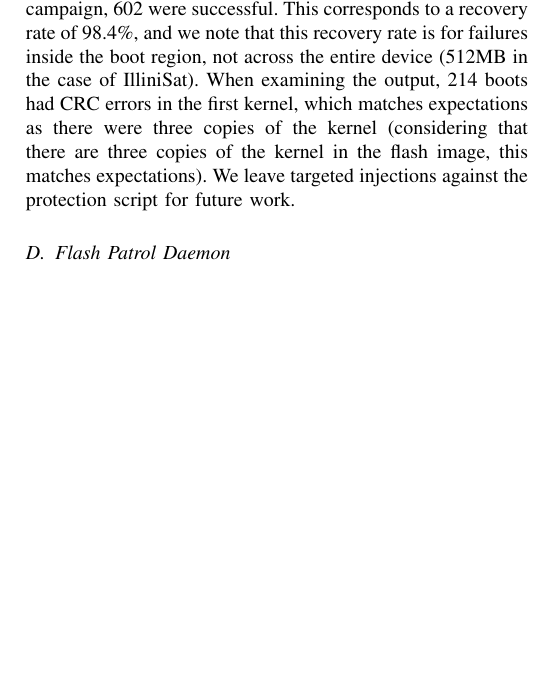
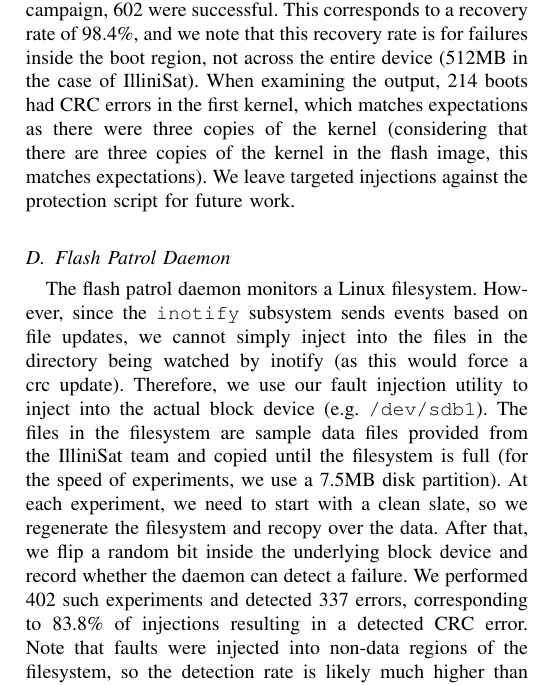
Before and after one commit to zestrada/ece542-cubesat, a LaTeX paper (final_report/final_report.tex, which reads final_report/results.tex): part of one column of page 3 of 3, cut so that both start at the same text, the shorter picture padded with empty space. Compiled offline with pdfLaTeX.

Commit message:
More results, still haven't filled that third page

```diff
--- a/final_report/results.tex
+++ b/final_report/results.tex
@@ -58,3 +58,20 @@ injections against the protection script for future work.
 
 %BP MERGE ANCHOR
 \subsection{Flash Patrol Daemon}
+%TODO: wonder what would happen if we bind mounted the directory and injected
+%into that...
+The flash patrol daemon monitors a Linux filesystem.  However, since the
+\texttt{inotify} subsystem sends events based on file updates, we cannot simply
+inject into the files in the directory being watched by inotify (as this would
+force a crc update). Therefore, we use our fault injection utility to inject
+into the actual block device (e.g.  \texttt{/dev/sdb1}).  The files in the
+filesystem are sample data files provided from the IlliniSat team and copied
+until the filesystem is full (for the speed of experiments, we use a 7.5MB disk
+partition).  At each experiment, we need to start with a clean slate, so we
+regenerate the filesystem and recopy over the data.  After that, we flip a
+random bit inside the underlying block device and record whether the daemon can
+detect a failure.  We performed 402 such experiments and detected 337 errors,
+corresponding to 83.8\% of injections resulting in a detected CRC error.
+Note that faults were injected into non-data regions of the filesystem, so the
+detection rate is likely much higher than 83.3\%.
+%TODO: kill patrold and just run simple checkerd experiments?
```
Also changed, not shown: final_report/results.tex (2 more changed lines).
